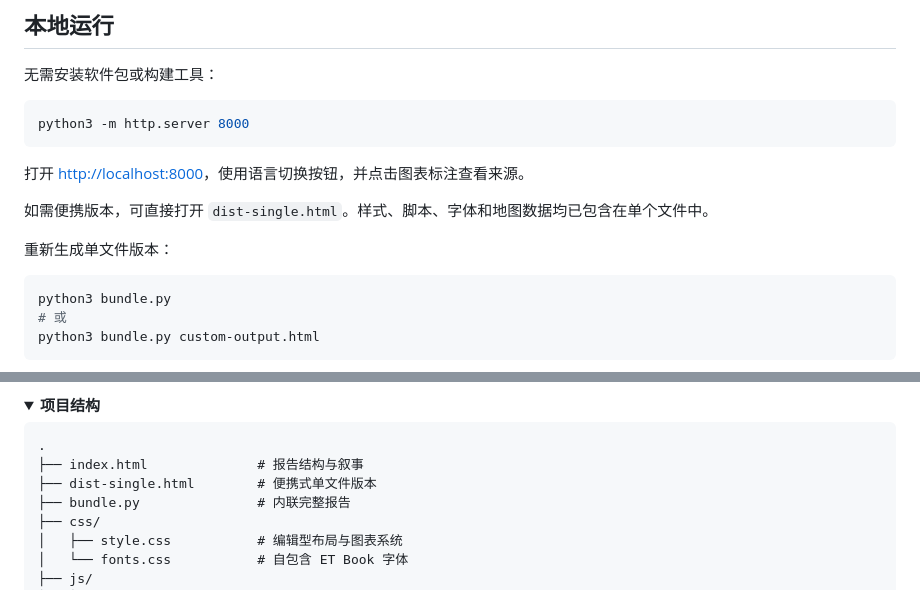
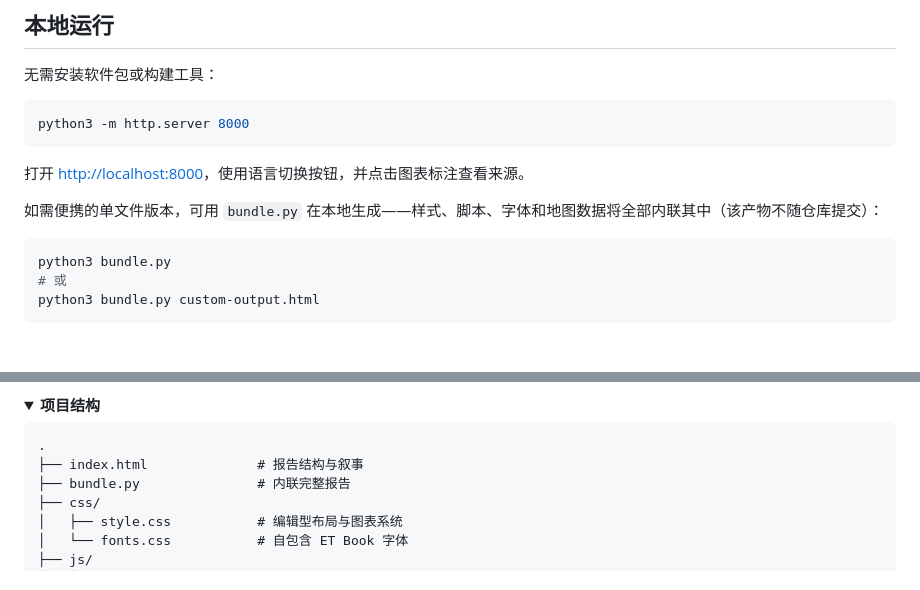
Before and after one commit to SummerPapaya/supply-chain-research-kimiagent, a Markdown page: README.zh-CN.md, 2 parts joined by grey strips. Rendered like a GitHub page; folded sections open; blank space fills up the shorter version.

Commit message:
docs: drop dist-single.html references (now a local build artifact, not committed)

````diff
--- a/README.zh-CN.md
+++ b/README.zh-CN.md
@@ -68,9 +68,7 @@ python3 -m http.server 8000
 
 打开 [http://localhost:8000](http://localhost:8000)，使用语言切换按钮，并点击图表标注查看来源。
 
-如需便携版本，可直接打开 `dist-single.html`。样式、脚本、字体和地图数据均已包含在单个文件中。
-
-重新生成单文件版本：
+如需便携的单文件版本，可用 `bundle.py` 在本地生成——样式、脚本、字体和地图数据将全部内联其中（该产物不随仓库提交）：
 
 ```bash
 python3 bundle.py
@@ -100,7 +98,6 @@ python3 bundle.py custom-output.html
 ```text
 .
 ├── index.html              # 报告结构与叙事
-├── dist-single.html        # 便携式单文件版本
 ├── bundle.py               # 内联完整报告
 ├── css/
 │   ├── style.css           # 编辑型布局与图表系统
````
Also changed, not shown: README.md (+10 -12 lines).
